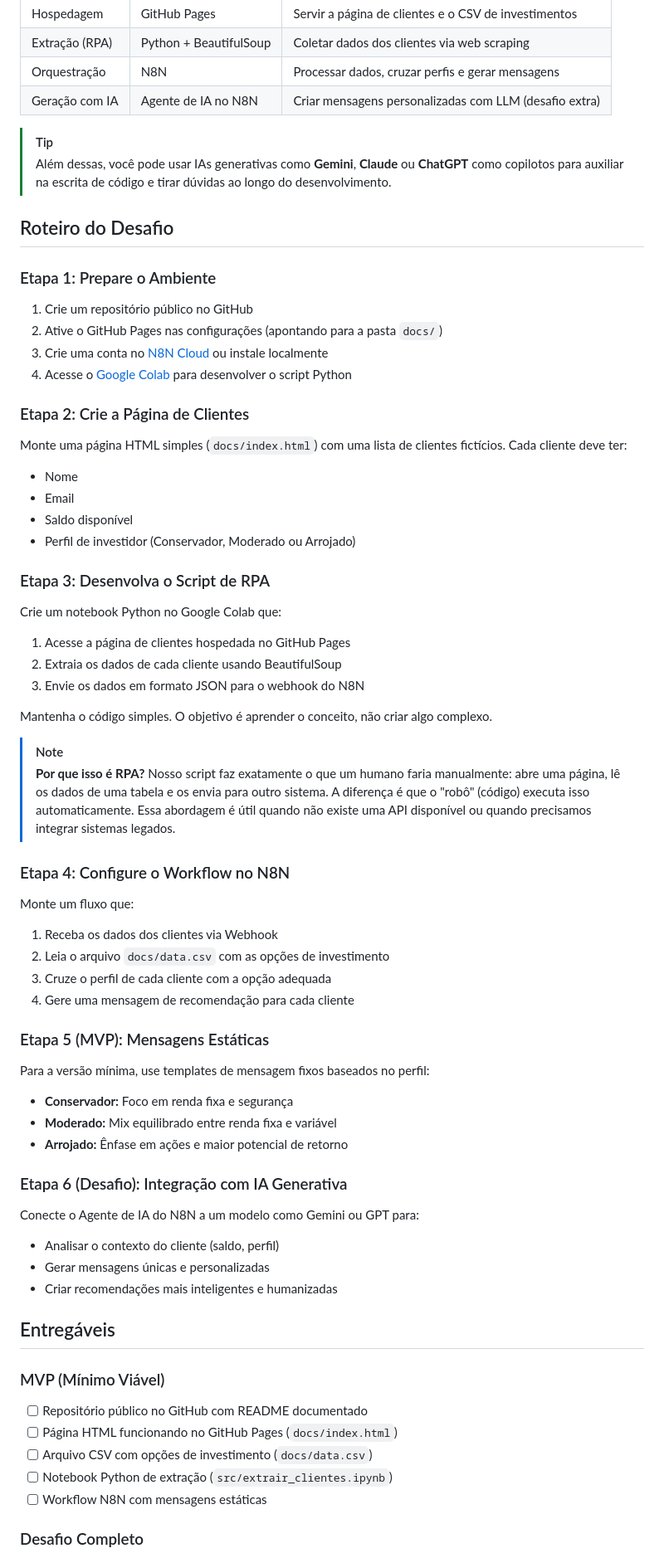
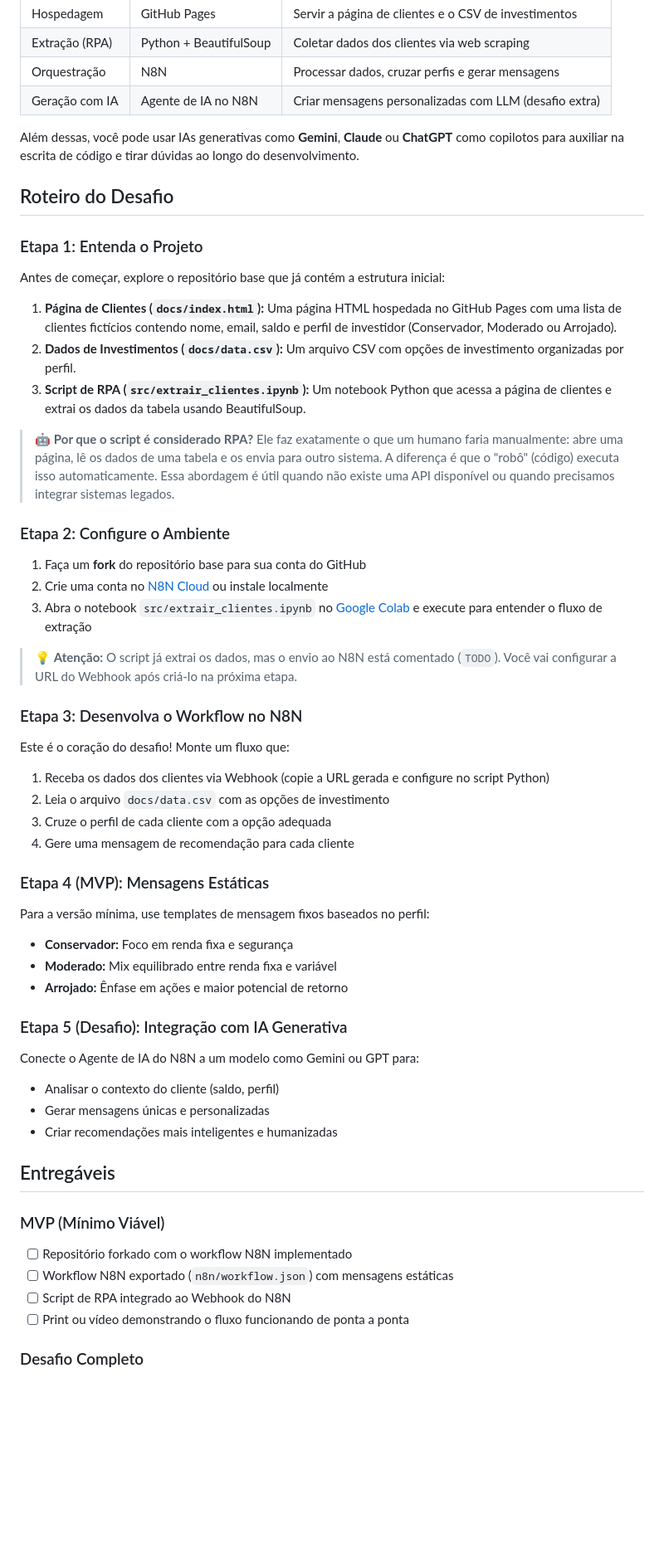
Before and after one commit to digitalinnovationone/dio-lab-assistente-investimentos-rpa-n8n, a Markdown page: README.md, the part around one of its changes. Shown at 83% size. Rendered like a GitHub page; blank space fills up the shorter version.

Commit message:
Update README with challenge instructions and structure
Revised challenge steps and added details for repository structure and deliverables.

```diff
--- a/README.md
+++ b/README.md
@@ -73,50 +73,38 @@ O projeto utiliza ferramentas gratuitas e acessíveis, organizadas conforme cada
 | Orquestração | N8N | Processar dados, cruzar perfis e gerar mensagens |
 | Geração com IA | Agente de IA no N8N | Criar mensagens personalizadas com LLM (desafio extra) |
 
-> [!TIP]
-> Além dessas, você pode usar IAs generativas como **Gemini**, **Claude** ou **ChatGPT** como copilotos para auxiliar na escrita de código e tirar dúvidas ao longo do desenvolvimento.
+Além dessas, você pode usar IAs generativas como **Gemini**, **Claude** ou **ChatGPT** como copilotos para auxiliar na escrita de código e tirar dúvidas ao longo do desenvolvimento.
 
 ## Roteiro do Desafio
 
-### Etapa 1: Prepare o Ambiente
+### Etapa 1: Entenda o Projeto
 
-1. Crie um repositório público no GitHub
-2. Ative o GitHub Pages nas configurações (apontando para a pasta `docs/`)
-3. Crie uma conta no [N8N Cloud](https://n8n.io/) ou instale localmente
-4. Acesse o [Google Colab](https://colab.research.google.com/) para desenvolver o script Python
+Antes de começar, explore o repositório base que já contém a estrutura inicial:
 
-### Etapa 2: Crie a Página de Clientes
+1. **Página de Clientes (`docs/index.html`):** Uma página HTML hospedada no GitHub Pages com uma lista de clientes fictícios contendo nome, email, saldo e perfil de investidor (Conservador, Moderado ou Arrojado).
+2. **Dados de Investimentos (`docs/data.csv`):** Um arquivo CSV com opções de investimento organizadas por perfil.
+3. **Script de RPA (`src/extrair_clientes.ipynb`):** Um notebook Python que acessa a página de clientes e extrai os dados da tabela usando BeautifulSoup.
 
-Monte uma página HTML simples (`docs/index.html`) com uma lista de clientes fictícios. Cada cliente deve ter:
+> 🤖 **Por que o script é considerado RPA?** Ele faz exatamente o que um humano faria manualmente: abre uma página, lê os dados de uma tabela e os envia para outro sistema. A diferença é que o "robô" (código) executa isso automaticamente. Essa abordagem é útil quando não existe uma API disponível ou quando precisamos integrar sistemas legados.
 
-- Nome
-- Email
-- Saldo disponível
-- Perfil de investidor (Conservador, Moderado ou Arrojado)
+### Etapa 2: Configure o Ambiente
 
-### Etapa 3: Desenvolva o Script de RPA
+1. Faça um **fork** do repositório base para sua conta do GitHub
+2. Crie uma conta no [N8N Cloud](https://n8n.io/) ou instale localmente
+3. Abra o notebook `src/extrair_clientes.ipynb` no [Google Colab](https://colab.research.google.com/) e execute para entender o fluxo de extração
 
-Crie um notebook Python no Google Colab que:
+> 💡 **Atenção:** O script já extrai os dados, mas o envio ao N8N está comentado (`TODO`). Você vai configurar a URL do Webhook após criá-lo na próxima etapa.
 
-1. Acesse a página de clientes hospedada no GitHub Pages
-2. Extraia os dados de cada cliente usando BeautifulSoup
-3. Envie os dados em formato JSON para o webhook do N8N
+### Etapa 3: Desenvolva o Workflow no N8N
 
-Mantenha o código simples. O objetivo é aprender o conceito, não criar algo complexo.
+Este é o coração do desafio! Monte um fluxo que:
 
-> [!NOTE]
-> **Por que isso é RPA?** Nosso script faz exatamente o que um humano faria manualmente: abre uma página, lê os dados de uma tabela e os envia para outro sistema. A diferença é que o "robô" (código) executa isso automaticamente. Essa abordagem é útil quando não existe uma API disponível ou quando precisamos integrar sistemas legados.
-
-### Etapa 4: Configure o Workflow no N8N
-
-Monte um fluxo que:
-
-1. Receba os dados dos clientes via Webhook
+1. Receba os dados dos clientes via Webhook (copie a URL gerada e configure no script Python)
 2. Leia o arquivo `docs/data.csv` com as opções de investimento
 3. Cruze o perfil de cada cliente com a opção adequada
 4. Gere uma mensagem de recomendação para cada cliente
 
-### Etapa 5 (MVP): Mensagens Estáticas
+### Etapa 4 (MVP): Mensagens Estáticas
 
 Para a versão mínima, use templates de mensagem fixos baseados no perfil:
 
@@ -124,7 +112,7 @@ Para a versão mínima, use templates de mensagem fixos baseados no perfil:
 - **Moderado:** Mix equilibrado entre renda fixa e variável
 - **Arrojado:** Ênfase em ações e maior potencial de retorno
 
-### Etapa 6 (Desafio): Integração com IA Generativa
+### Etapa 5 (Desafio): Integração com IA Generativa
 
 Conecte o Agente de IA do N8N a um modelo como Gemini ou GPT para:
 
@@ -136,11 +124,10 @@ Conecte o Agente de IA do N8N a um modelo como Gemini ou GPT para:
 
 ### MVP (Mínimo Viável)
 
-- [ ] Repositório público no GitHub com README documentado
-- [ ] Página HTML funcionando no GitHub Pages (`docs/index.html`)
-- [ ] Arquivo CSV com opções de investimento (`docs/data.csv`)
-- [ ] Notebook Python de extração (`src/extrair_clientes.ipynb`)
-- [ ] Workflow N8N com mensagens estáticas
+- [ ] Repositório forkado com o workflow N8N implementado
+- [ ] Workflow N8N exportado (`n8n/workflow.json`) com mensagens estáticas
+- [ ] Script de RPA integrado ao Webhook do N8N
+- [ ] Print ou vídeo demonstrando o fluxo funcionando de ponta a ponta
 
 ### Desafio Completo
 
```
Also changed, not shown: other parts of README.md (+8 -8 lines).
